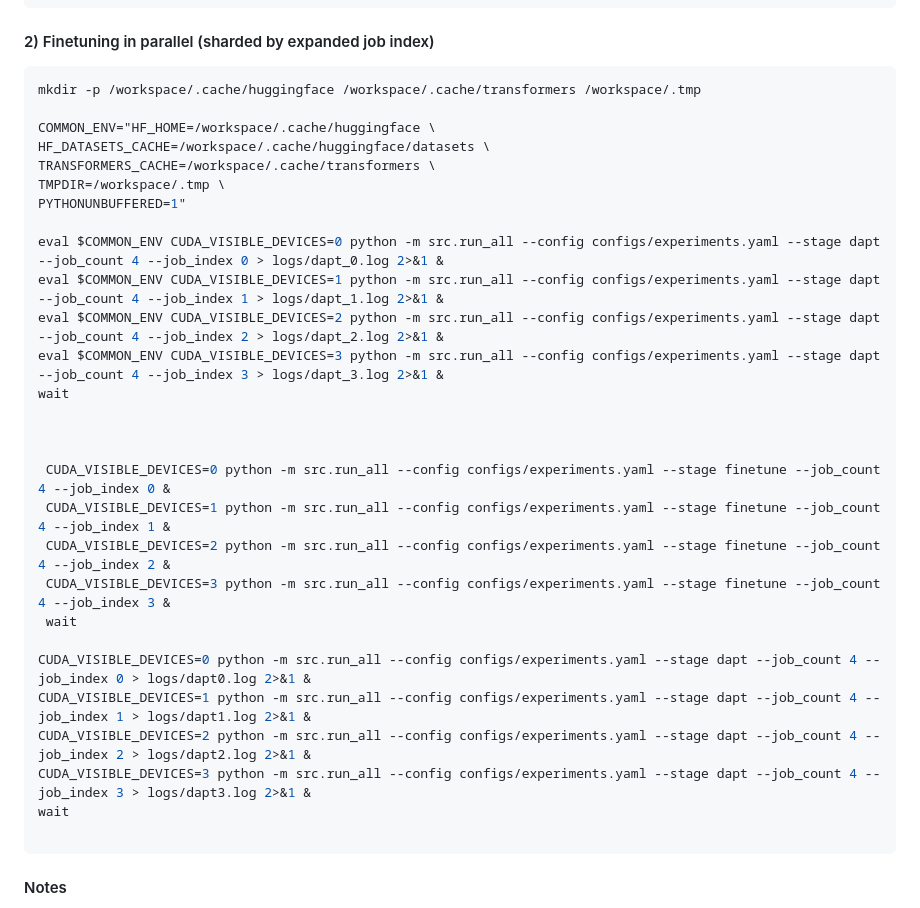
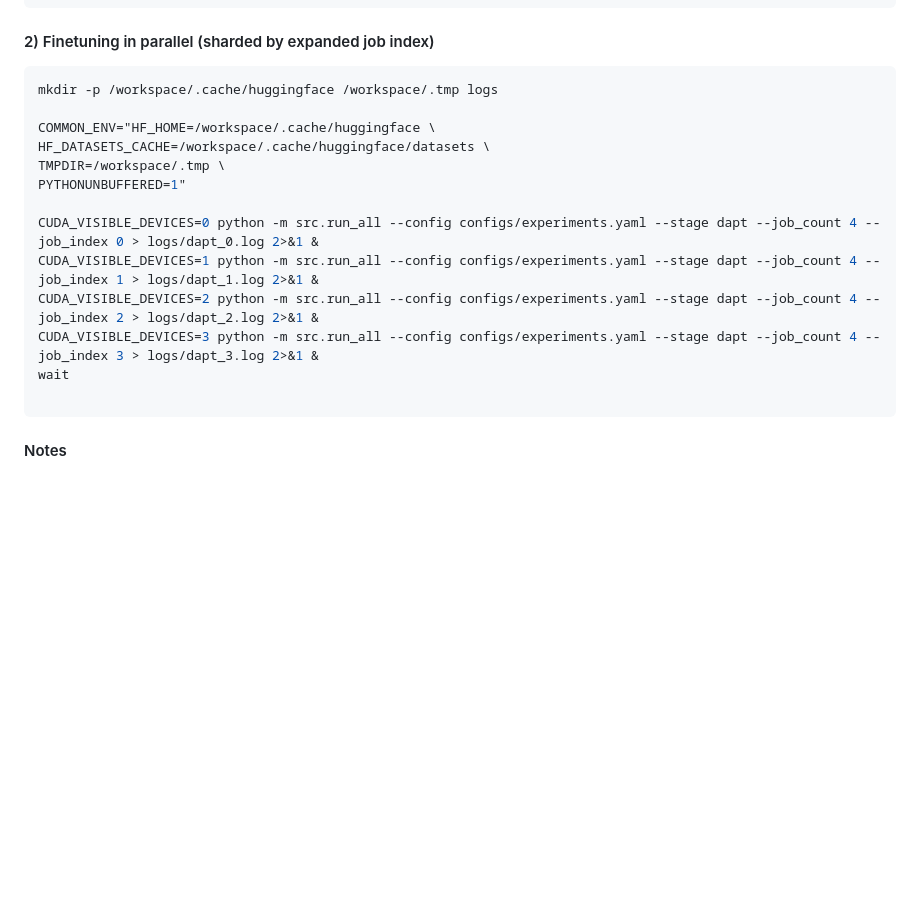
Before and after one commit to DespinaChristou/compact-relex, a Markdown page: README.md, the part around the change. Drawn GitHub-style; blank space fills up the shorter version.

Commit message:
dapt and tuning improvements

````diff
--- a/README.md
+++ b/README.md
@@ -212,32 +212,17 @@ Run on a 4-GPU node:
 #### 2) Finetuning in parallel (sharded by expanded job index)
 
 ```bash
-mkdir -p /workspace/.cache/huggingface /workspace/.cache/transformers /workspace/.tmp
+mkdir -p /workspace/.cache/huggingface /workspace/.tmp logs
 
 COMMON_ENV="HF_HOME=/workspace/.cache/huggingface \
 HF_DATASETS_CACHE=/workspace/.cache/huggingface/datasets \
-TRANSFORMERS_CACHE=/workspace/.cache/transformers \
 TMPDIR=/workspace/.tmp \
 PYTHONUNBUFFERED=1"
 
-eval $COMMON_ENV CUDA_VISIBLE_DEVICES=0 python -m src.run_all --config configs/experiments.yaml --stage dapt --job_count 4 --job_index 0 > logs/dapt_0.log 2>&1 &
-eval $COMMON_ENV CUDA_VISIBLE_DEVICES=1 python -m src.run_all --config configs/experiments.yaml --stage dapt --job_count 4 --job_index 1 > logs/dapt_1.log 2>&1 &
-eval $COMMON_ENV CUDA_VISIBLE_DEVICES=2 python -m src.run_all --config configs/experiments.yaml --stage dapt --job_count 4 --job_index 2 > logs/dapt_2.log 2>&1 &
-eval $COMMON_ENV CUDA_VISIBLE_DEVICES=3 python -m src.run_all --config configs/experiments.yaml --stage dapt --job_count 4 --job_index 3 > logs/dapt_3.log 2>&1 &
-wait
-
-
-
- CUDA_VISIBLE_DEVICES=0 python -m src.run_all --config configs/experiments.yaml --stage finetune --job_count 4 --job_index 0 &
- CUDA_VISIBLE_DEVICES=1 python -m src.run_all --config configs/experiments.yaml --stage finetune --job_count 4 --job_index 1 &
- CUDA_VISIBLE_DEVICES=2 python -m src.run_all --config configs/experiments.yaml --stage finetune --job_count 4 --job_index 2 &
- CUDA_VISIBLE_DEVICES=3 python -m src.run_all --config configs/experiments.yaml --stage finetune --job_count 4 --job_index 3 &
- wait
-
-CUDA_VISIBLE_DEVICES=0 python -m src.run_all --config configs/experiments.yaml --stage dapt --job_count 4 --job_index 0 > logs/dapt0.log 2>&1 &
-CUDA_VISIBLE_DEVICES=1 python -m src.run_all --config configs/experiments.yaml --stage dapt --job_count 4 --job_index 1 > logs/dapt1.log 2>&1 &
-CUDA_VISIBLE_DEVICES=2 python -m src.run_all --config configs/experiments.yaml --stage dapt --job_count 4 --job_index 2 > logs/dapt2.log 2>&1 &
-CUDA_VISIBLE_DEVICES=3 python -m src.run_all --config configs/experiments.yaml --stage dapt --job_count 4 --job_index 3 > logs/dapt3.log 2>&1 &
+CUDA_VISIBLE_DEVICES=0 python -m src.run_all --config configs/experiments.yaml --stage dapt --job_count 4 --job_index 0 > logs/dapt_0.log 2>&1 &
+CUDA_VISIBLE_DEVICES=1 python -m src.run_all --config configs/experiments.yaml --stage dapt --job_count 4 --job_index 1 > logs/dapt_1.log 2>&1 &
+CUDA_VISIBLE_DEVICES=2 python -m src.run_all --config configs/experiments.yaml --stage dapt --job_count 4 --job_index 2 > logs/dapt_2.log 2>&1 &
+CUDA_VISIBLE_DEVICES=3 python -m src.run_all --config configs/experiments.yaml --stage dapt --job_count 4 --job_index 3 > logs/dapt_3.log 2>&1 &
 wait
 
 ```
````
